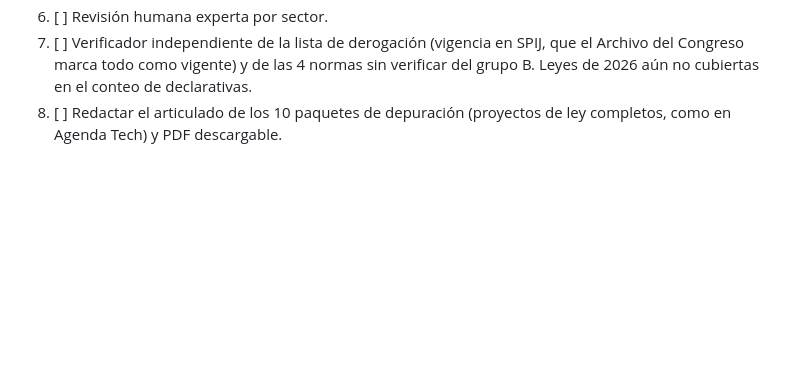
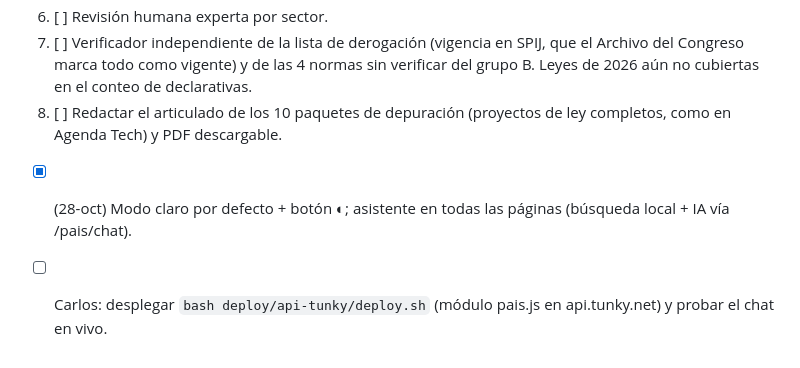
Before and after one commit to unimauro/agenda-pais, a Markdown page: BACKLOG.md, the part around the change. GitHub-like rendering; blank space fills up the shorter version.

Commit message:
BACKLOG: asistente y tema

```diff
--- a/BACKLOG.md
+++ b/BACKLOG.md
@@ -41,3 +41,6 @@ Lee esto primero si continúas el proyecto (otra IA u otra sesión).
 7. [ ] Verificador independiente de la lista de derogación (vigencia en SPIJ, que el Archivo del Congreso marca todo como vigente) y de las 4 normas
        sin verificar del grupo B. Leyes de 2026 aún no cubiertas en el conteo de declarativas.
 8. [ ] Redactar el articulado de los 10 paquetes de depuración (proyectos de ley completos, como en Agenda Tech) y PDF descargable.
+
+- [x] (28-oct) Modo claro por defecto + botón ◐; asistente en todas las páginas (búsqueda local + IA vía /pais/chat).
+- [ ] Carlos: desplegar `bash deploy/api-tunky/deploy.sh` (módulo pais.js en api.tunky.net) y probar el chat en vivo.
```
